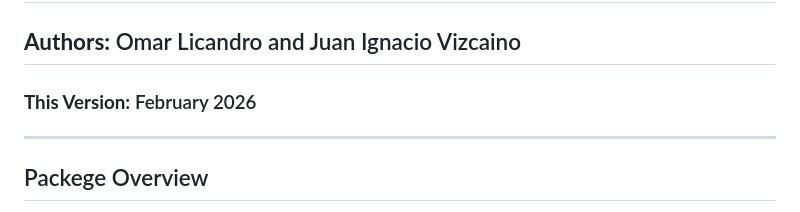
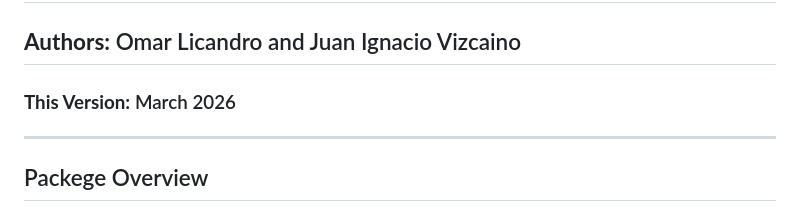
Before and after one commit to jivizcaino/Chained-Indices-Unchained, a Markdown page: README.md, the part around the change. Drawn GitHub-style.

Commit message:
Update version date in README.md

```diff
--- a/README.md
+++ b/README.md
@@ -3,7 +3,7 @@
 
 ## **Authors:** Omar Licandro and Juan Ignacio Vizcaino
 
-### **This Version:** February 2026
+### **This Version:** March 2026
 ---
 
 ## Packege Overview
```
